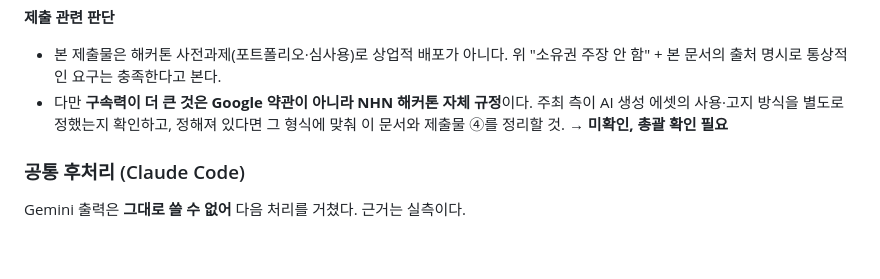
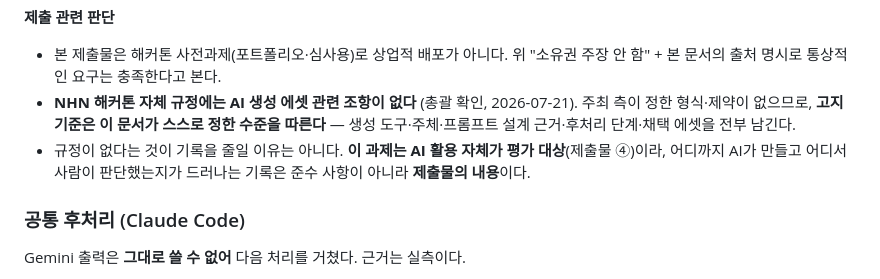
Before and after one commit to jaepaly/NHN-Project, a Markdown page: docs/ASSET_CREDITS.md, the part around the change. GitHub-like rendering; blank space fills up the shorter version.

Commit message:
docs: NHN 해커톤 AI 에셋 규정 확인 결과 반영 — 미확인 항목 종료
#79에서 "총괄 확인 필요"로 남긴 항목을 확인했다. **주최 측 규정에는 AI 생성 에셋
관련 조항이 없다**(총괄 확인, 2026-07-21).

- 외부에서 강제하는 형식·제약이 없으므로 고지 기준은 이 문서가 스스로 정한 수준을
  따른다(생성 도구·주체·프롬프트 근거·후처리·채택 에셋).
- 규정이 없다는 것이 기록을 줄일 이유는 아니라는 점을 명시했다. 이 과제는 AI 활용
  자체가 평가 대상(제출물 ④)이라, AI가 만든 범위와 사람이 판단한 지점이 드러나는
  기록은 준수 사항이 아니라 제출물의 내용이다.

이로써 에셋 라이선스·고지 관련 미확인 항목은 모두 종료됐다.

Co-Authored-By: Claude Opus 4.8 <noreply@anthropic.com>

```diff
--- a/docs/ASSET_CREDITS.md
+++ b/docs/ASSET_CREDITS.md
@@ -144,7 +144,8 @@ INCANT에 포함된 외부·AI 생성 에셋의 출처와 선정 근거를 기
 **제출 관련 판단**
 
 - 본 제출물은 해커톤 사전과제(포트폴리오·심사용)로 상업적 배포가 아니다. 위 "소유권 주장 안 함" + 본 문서의 출처 명시로 통상적인 요구는 충족한다고 본다.
-- 다만 **구속력이 더 큰 것은 Google 약관이 아니라 NHN 해커톤 자체 규정**이다. 주최 측이 AI 생성 에셋의 사용·고지 방식을 별도로 정했는지 확인하고, 정해져 있다면 그 형식에 맞춰 이 문서와 제출물 ④를 정리할 것. → **미확인, 총괄 확인 필요**
+- **NHN 해커톤 자체 규정에는 AI 생성 에셋 관련 조항이 없다** (총괄 확인, 2026-07-21). 주최 측이 정한 형식·제약이 없으므로, **고지 기준은 이 문서가 스스로 정한 수준을 따른다** — 생성 도구·주체·프롬프트 설계 근거·후처리 단계·채택 에셋을 전부 남긴다.
+- 규정이 없다는 것이 기록을 줄일 이유는 아니다. **이 과제는 AI 활용 자체가 평가 대상**(제출물 ④)이라, 어디까지 AI가 만들고 어디서 사람이 판단했는지가 드러나는 기록은 준수 사항이 아니라 **제출물의 내용**이다.
 
 ### 공통 후처리 (Claude Code)
 
```
